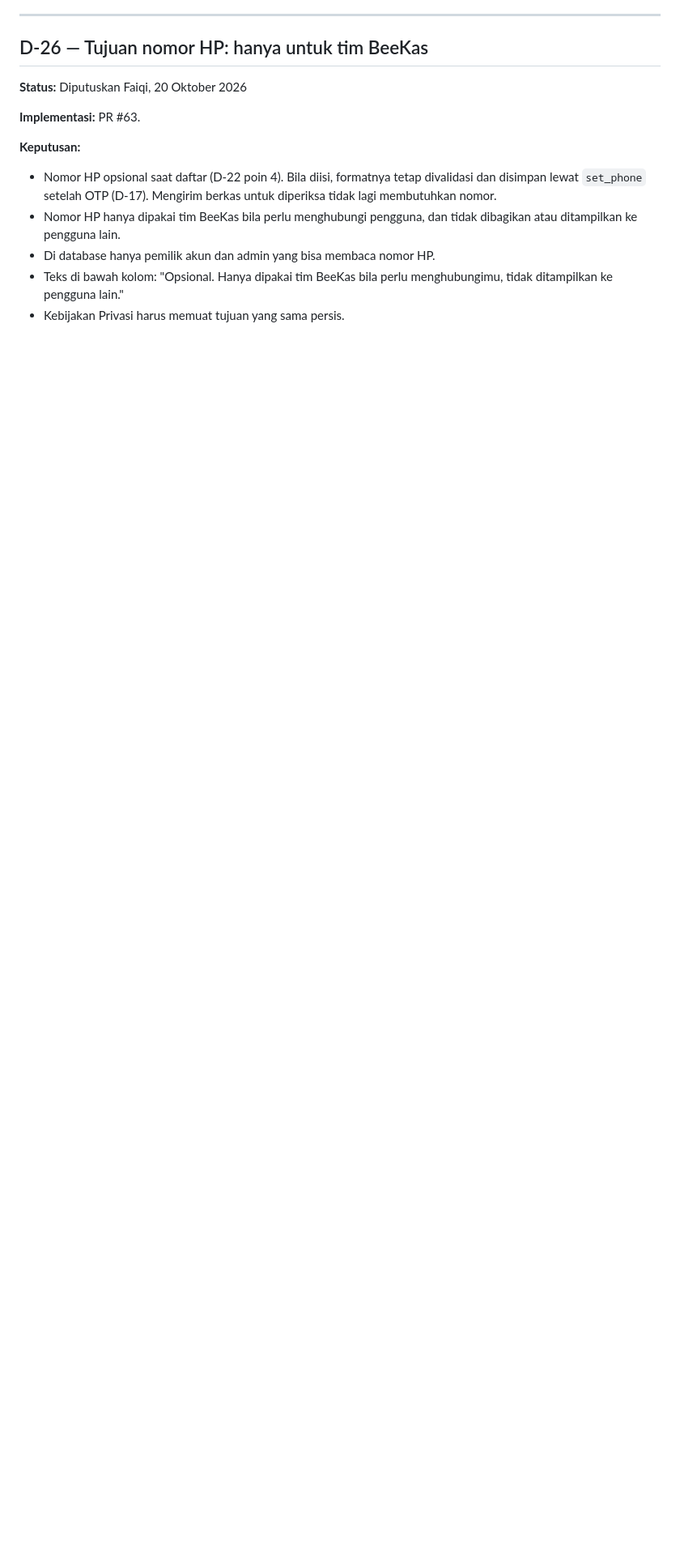
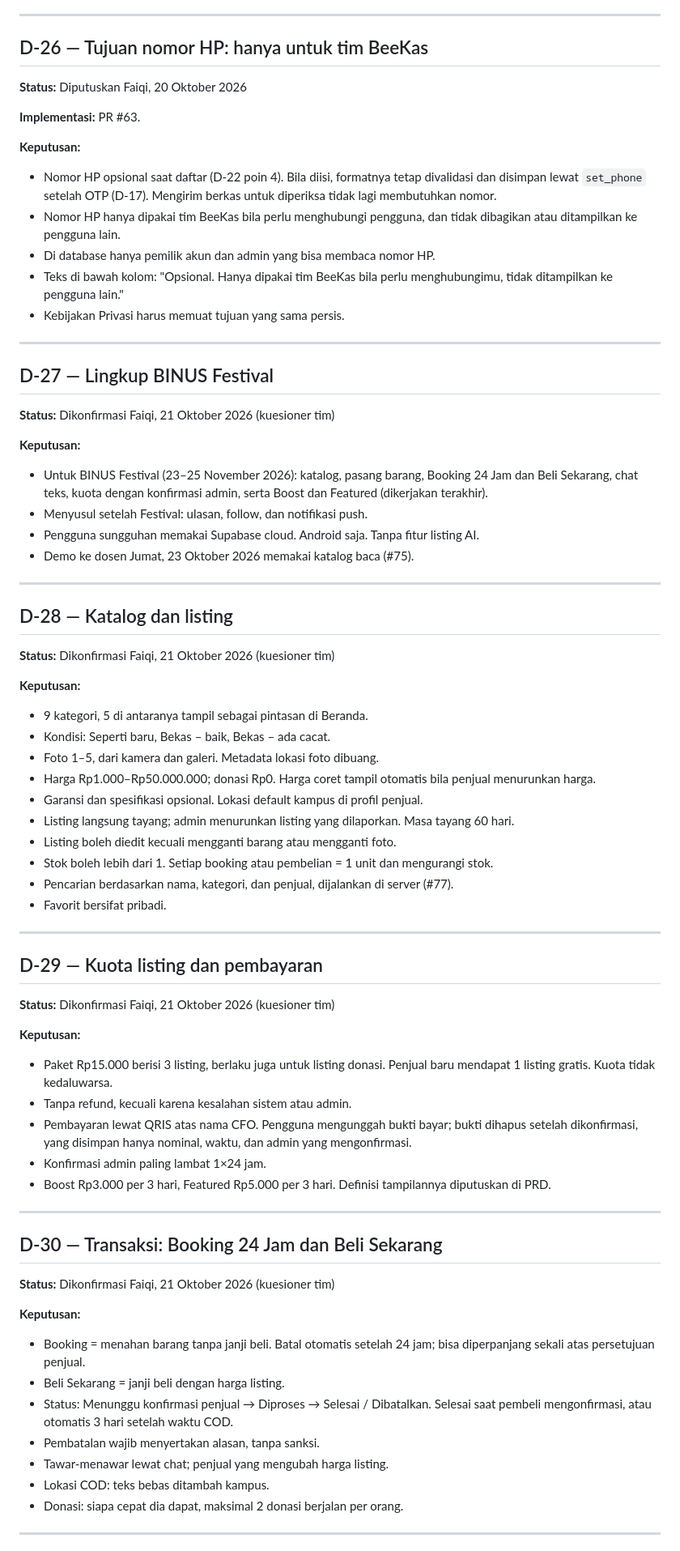
Before and after one commit to blurtie/BeeKas, a Markdown page: docs/decisions.md, the part around one of its changes. Shown at 81% size. Rendered like a GitHub page; blank space fills up the shorter version.

Commit message:
docs: Catat keputusan kuesioner katalog (D-27–D-33)

```diff
--- a/docs/decisions.md
+++ b/docs/decisions.md
@@ -357,3 +357,64 @@ Email, tipe akun, dan peran tidak bisa diubah member. `approved` dan `rejected`
 - Di database hanya pemilik akun dan admin yang bisa membaca nomor HP.
 - Teks di bawah kolom: "Opsional. Hanya dipakai tim BeeKas bila perlu menghubungimu, tidak ditampilkan ke pengguna lain."
 - Kebijakan Privasi harus memuat tujuan yang sama persis.
+
+---
+
+## D-27 — Lingkup BINUS Festival
+
+**Status:** Dikonfirmasi Faiqi, 21 Oktober 2026 (kuesioner tim)
+
+**Keputusan:**
+- Untuk BINUS Festival (23–25 November 2026): katalog, pasang barang, Booking 24 Jam dan Beli Sekarang, chat teks, kuota dengan konfirmasi admin, serta Boost dan Featured (dikerjakan terakhir).
+- Menyusul setelah Festival: ulasan, follow, dan notifikasi push.
+- Pengguna sungguhan memakai Supabase cloud. Android saja. Tanpa fitur listing AI.
+- Demo ke dosen Jumat, 23 Oktober 2026 memakai katalog baca (#75).
+
+---
+
+## D-28 — Katalog dan listing
+
+**Status:** Dikonfirmasi Faiqi, 21 Oktober 2026 (kuesioner tim)
+
+**Keputusan:**
+- 9 kategori, 5 di antaranya tampil sebagai pintasan di Beranda.
+- Kondisi: Seperti baru, Bekas – baik, Bekas – ada cacat.
+- Foto 1–5, dari kamera dan galeri. Metadata lokasi foto dibuang.
+- Harga Rp1.000–Rp50.000.000; donasi Rp0. Harga coret tampil otomatis bila penjual menurunkan harga.
+- Garansi dan spesifikasi opsional. Lokasi default kampus di profil penjual.
+- Listing langsung tayang; admin menurunkan listing yang dilaporkan. Masa tayang 60 hari.
+- Listing boleh diedit kecuali mengganti barang atau mengganti foto.
+- Stok boleh lebih dari 1. Setiap booking atau pembelian = 1 unit dan mengurangi stok.
+- Pencarian berdasarkan nama, kategori, dan penjual, dijalankan di server (#77).
+- Favorit bersifat pribadi.
+
+---
+
+## D-29 — Kuota listing dan pembayaran
+
+**Status:** Dikonfirmasi Faiqi, 21 Oktober 2026 (kuesioner tim)
+
+**Keputusan:**
+- Paket Rp15.000 berisi 3 listing, berlaku juga untuk listing donasi. Penjual baru mendapat 1 listing gratis. Kuota tidak kedaluwarsa.
+- Tanpa refund, kecuali karena kesalahan sistem atau admin.
+- Pembayaran lewat QRIS atas nama CFO. Pengguna mengunggah bukti bayar; bukti dihapus setelah dikonfirmasi, yang disimpan hanya nominal, waktu, dan admin yang mengonfirmasi.
+- Konfirmasi admin paling lambat 1×24 jam.
+- Boost Rp3.000 per 3 hari, Featured Rp5.000 per 3 hari. Definisi tampilannya diputuskan di PRD.
+
+---
+
+## D-30 — Transaksi: Booking 24 Jam dan Beli Sekarang
+
+**Status:** Dikonfirmasi Faiqi, 21 Oktober 2026 (kuesioner tim)
+
+**Keputusan:**
+- Booking = menahan barang tanpa janji beli. Batal otomatis setelah 24 jam; bisa diperpanjang sekali atas persetujuan penjual.
+- Beli Sekarang = janji beli dengan harga listing.
+- Status: Menunggu konfirmasi penjual → Diproses → Selesai / Dibatalkan. Selesai saat pembeli mengonfirmasi, atau otomatis 3 hari setelah waktu COD.
+- Pembatalan wajib menyertakan alasan, tanpa sanksi.
+- Tawar-menawar lewat chat; penjual yang mengubah harga listing.
+- Lokasi COD: teks bebas ditambah kampus.
+- Donasi: siapa cepat dia dapat, maksimal 2 donasi berjalan per orang.
+
+---
+
```
Also changed, not shown: other parts of docs/decisions.md (+38 -0 lines), docs/PRD.md (+7 -7 lines).
